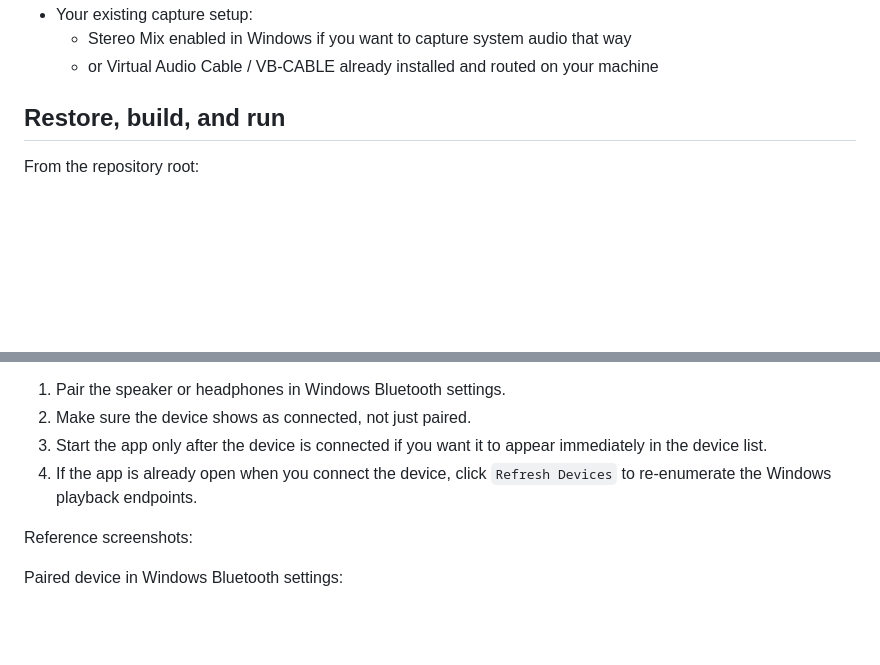
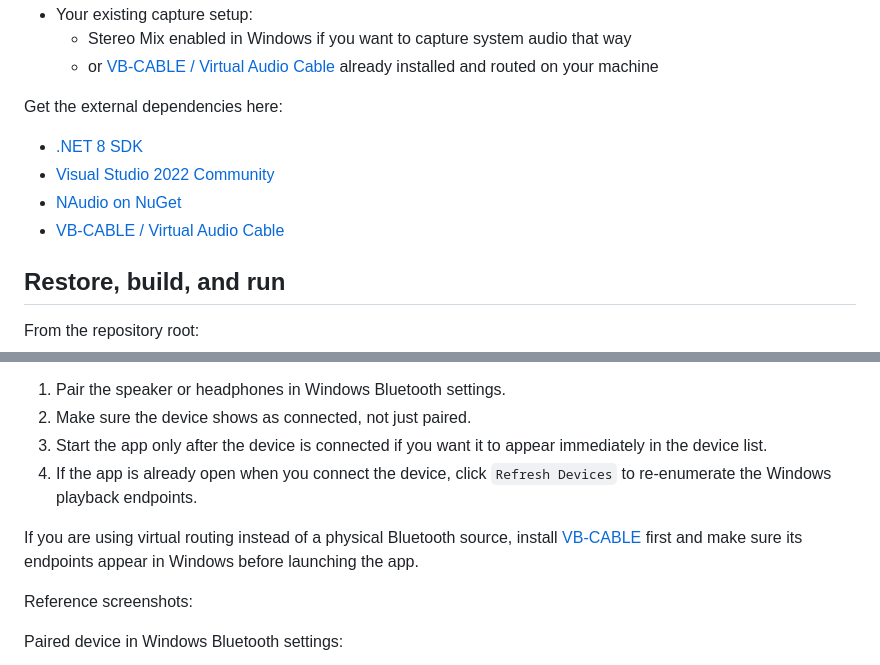
Before and after one commit to quorraa/MultiAudio-Nouva, a Markdown page: README.md, 2 parts joined by grey strips. Rendered like a GitHub page; blank space fills up the shorter version.

Commit message:
Add dependency download links to READMEs

```diff
--- a/README.md
+++ b/README.md
@@ -76,6 +76,13 @@ README.md
 - Your existing capture setup:
   - Stereo Mix enabled in Windows if you want to capture system audio that way
-  - or Virtual Audio Cable / VB-CABLE already installed and routed on your machine
+  - or [VB-CABLE / Virtual Audio Cable](https://vb-audio.com/Cable/) already installed and routed on your machine
+
+Get the external dependencies here:
+
+- [.NET 8 SDK](https://dotnet.microsoft.com/en-us/download/dotnet/8.0)
+- [Visual Studio 2022 Community](https://visualstudio.microsoft.com/vs/community/)
+- [NAudio on NuGet](https://www.nuget.org/packages/NAudio/)
+- [VB-CABLE / Virtual Audio Cable](https://vb-audio.com/Cable/)
 
 ## Restore, build, and run
 
@@ -124,6 +131,8 @@ What to do:
 2. Make sure the device shows as connected, not just paired.
 3. Start the app only after the device is connected if you want it to appear immediately in the device list.
 4. If the app is already open when you connect the device, click `Refresh Devices` to re-enumerate the Windows playback endpoints.
+
+If you are using virtual routing instead of a physical Bluetooth source, install [VB-CABLE](https://vb-audio.com/Cable/) first and make sure its endpoints appear in Windows before launching the app.
 
 Reference screenshots:
 
```
Also changed, not shown: other parts of README.md (+5 -5 lines), WebUI/README.md (+12 -1 lines).
